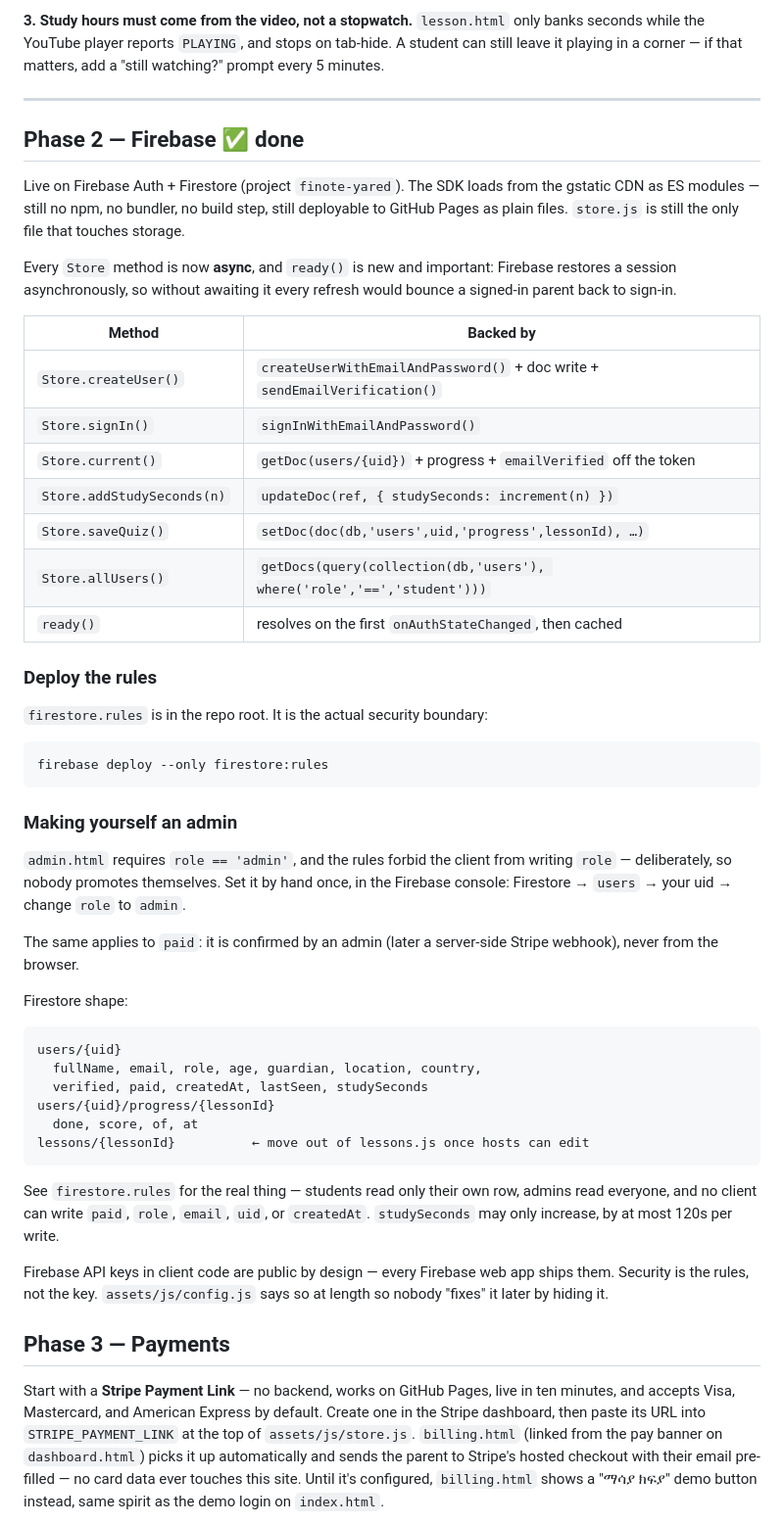
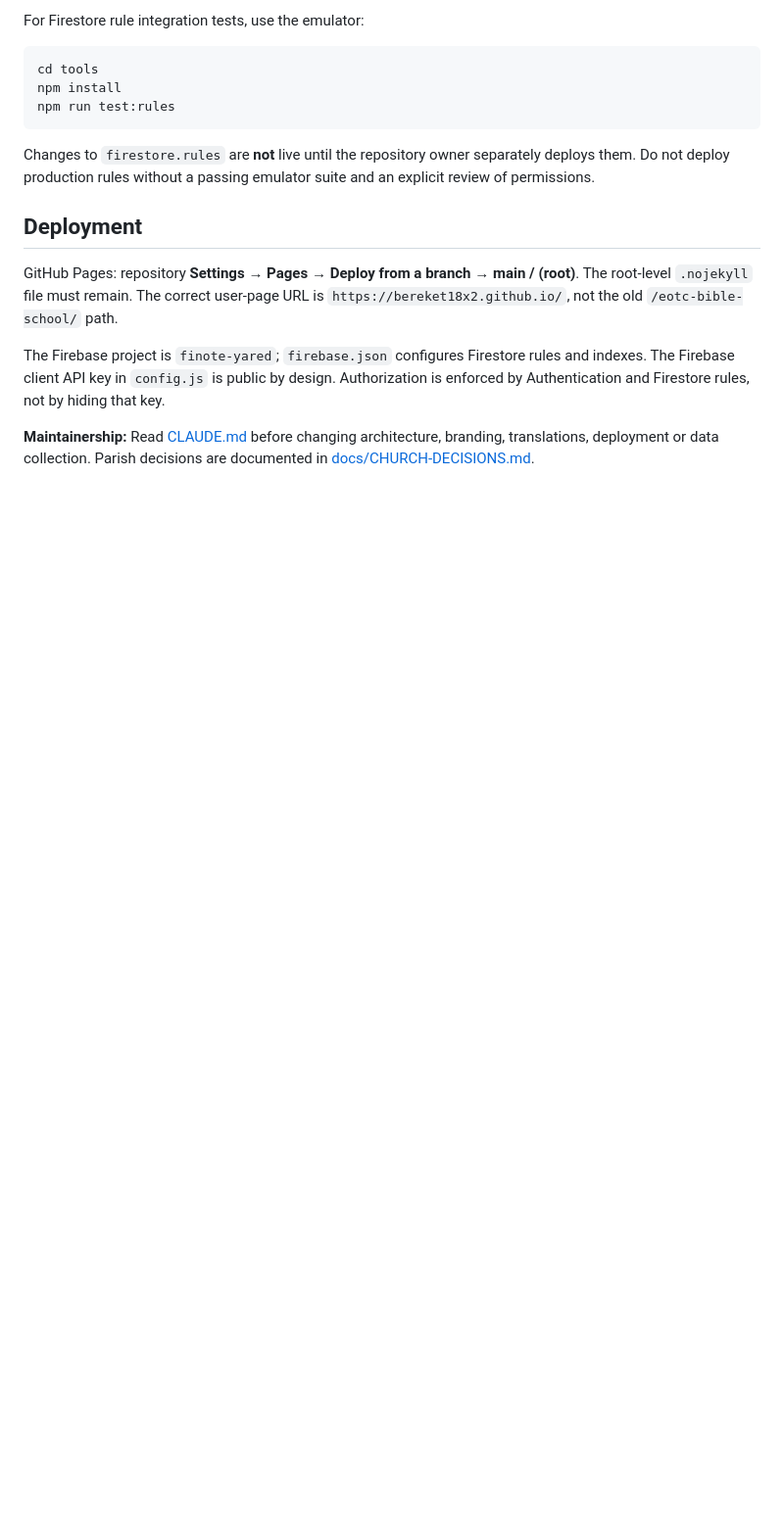
Before and after one commit to Bereket18x2/bereket18x2.github.io, a Markdown page: README.md, the part around one of its changes. Shown at 98% size. Drawn GitHub-style; blank space fills up the shorter version.

Commit message:
Replace stale README with accurate setup and launch limitations

````diff
--- a/README.md
+++ b/README.md
@@ -63,72 +71,18 @@ from someone who knows US nonprofit/education law before you launch to paying fa
-**3. Study hours must come from the video, not a stopwatch.** `lesson.html` only banks seconds
-while the YouTube player reports `PLAYING`, and stops on tab-hide. A student can still leave
-it playing in a corner — if that matters, add a "still watching?" prompt every 5 minutes.
-
----
-
-## Phase 2 — Firebase ✅ done
-
-Live on Firebase Auth + Firestore (project `finote-yared`). The SDK loads from the
-gstatic CDN as ES modules — still no npm, no bundler, no build step, still deployable
-to GitHub Pages as plain files. `store.js` is still the only file that touches storage.
-
-Every `Store` method is now **async**, and `ready()` is new and important: Firebase
-restores a session asynchronously, so without awaiting it every refresh would bounce a
-signed-in parent back to sign-in.
-
-| Method | Backed by |
-|---|---|
-| `Store.createUser()` | `createUserWithEmailAndPassword()` + doc write + `sendEmailVerification()` |
-| `Store.signIn()` | `signInWithEmailAndPassword()` |
-| `Store.current()` | `getDoc(users/{uid})` + progress + `emailVerified` off the token |
-| `Store.addStudySeconds(n)` | `updateDoc(ref, { studySeconds: increment(n) })` |
-| `Store.saveQuiz()` | `setDoc(doc(db,'users',uid,'progress',lessonId), …)` |
-| `Store.allUsers()` | `getDocs(query(collection(db,'users'), where('role','==','student')))` |
-| `ready()` | resolves on the first `onAuthStateChanged`, then cached |
-
-### Deploy the rules
-
-`firestore.rules` is in the repo root. It is the actual security boundary:
+For Firestore rule integration tests, use the emulator:
 
 ```bash
-firebase deploy --only firestore:rules
+cd tools
+npm install
+npm run test:rules
 ```
 
-### Making yourself an admin
+Changes to `firestore.rules` are **not** live until the repository owner separately deploys them. Do not deploy production rules without a passing emulator suite and an explicit review of permissions.
 
-`admin.html` requires `role == 'admin'`, and the rules forbid the client from writing
-`role` — deliberately, so nobody promotes themselves. Set it by hand once, in the
-Firebase console: Firestore → `users` → your uid → change `role` to `admin`.
+## Deployment
 
-The same applies to `paid`: it is confirmed by an admin (later a server-side Stripe
-webhook), never from the browser.
+GitHub Pages: repository **Settings → Pages → Deploy from a branch → main / (root)**. The root-level `.nojekyll` file must remain. The correct user-page URL is `https://bereket18x2.github.io/`, not the old `/eotc-bible-school/` path.
 
-Firestore shape:
+The Firebase project is `finote-yared`; `firebase.json` configures Firestore rules and indexes. The Firebase client API key in `config.js` is public by design. Authorization is enforced by Authentication and Firestore rules, not by hiding that key.
 
-```
-users/{uid}
-  fullName, email, role, age, guardian, location, country,
-  verified, paid, createdAt, lastSeen, studySeconds
-users/{uid}/progress/{lessonId}
-  done, score, of, at
-lessons/{lessonId}          ← move out of lessons.js once hosts can edit
-```
+**Maintainership:** Read [CLAUDE.md](CLAUDE.md) before changing architecture, branding, translations, deployment or data collection. Parish decisions are documented in [docs/CHURCH-DECISIONS.md](docs/CHURCH-DECISIONS.md).
 
-See `firestore.rules` for the real thing — students read only their own row, admins read
-everyone, and no client can write `paid`, `role`, `email`, `uid`, or `createdAt`.
-`studySeconds` may only increase, by at most 120s per write.
-
-Firebase API keys in client code are public by design — every Firebase web app ships
-them. Security is the rules, not the key. `assets/js/config.js` says so at length so
-nobody "fixes" it later by hiding it.
-
-## Phase 3 — Payments
-
-Start with a **Stripe Payment Link** — no backend, works on GitHub Pages, live in ten minutes,
-and accepts Visa, Mastercard, and American Express by default. Create one in the Stripe
-dashboard, then paste its URL into `STRIPE_PAYMENT_LINK` at the top of `assets/js/store.js`.
-`billing.html` (linked from the pay banner on `dashboard.html`) picks it up automatically and
-sends the parent to Stripe's hosted checkout with their email pre-filled — no card data ever
-touches this site. Until it's configured, `billing.html` shows a "ማሳያ ክፍያ" demo button instead,
-same spirit as the demo login on `index.html`.
-
````
Also changed, not shown: other parts of README.md (+56 -77 lines).
